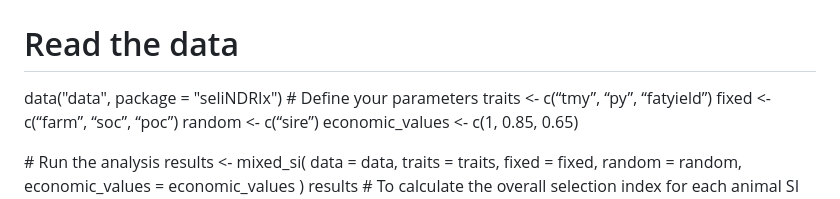
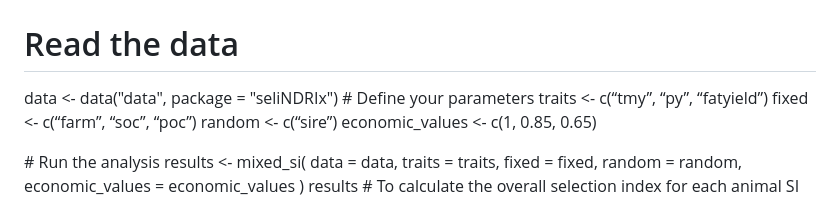
Before and after one commit to venkatesanraja/seliNDRIx, a Markdown page: README.md, the part around the change. Rendered like a GitHub page.

```diff
--- a/README.md
+++ b/README.md
@@ -27,7 +27,7 @@ library(seliNDRIx)
 
 # Read the data
 
-data("data", package = "seliNDRIx") \# Define your parameters traits \<-
+data <- data("data", package = "seliNDRIx") \# Define your parameters traits \<-
 c(“tmy”, “py”, “fatyield”) fixed \<- c(“farm”, “soc”, “poc”) random \<-
 c(“sire”) economic_values \<- c(1, 0.85, 0.65)
 
```
